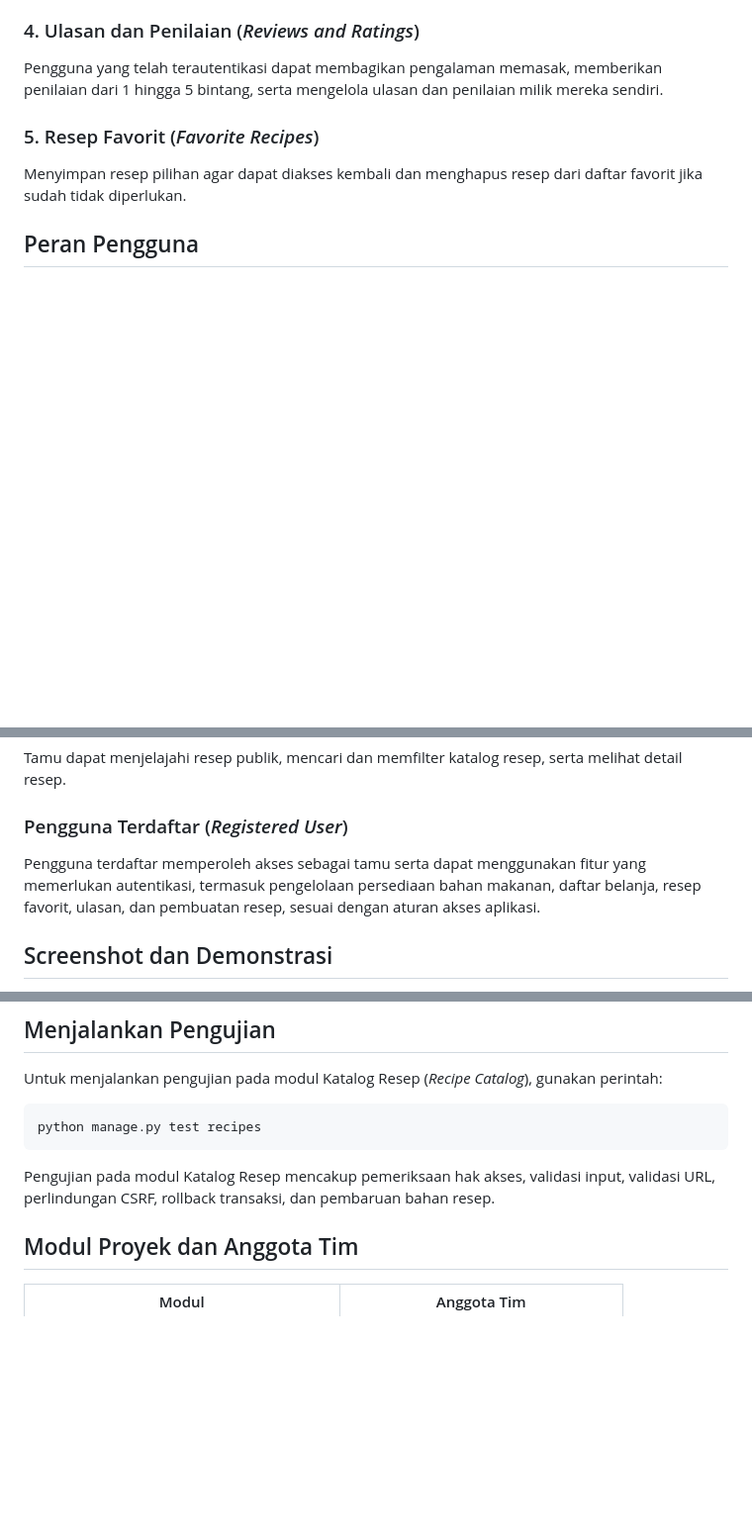
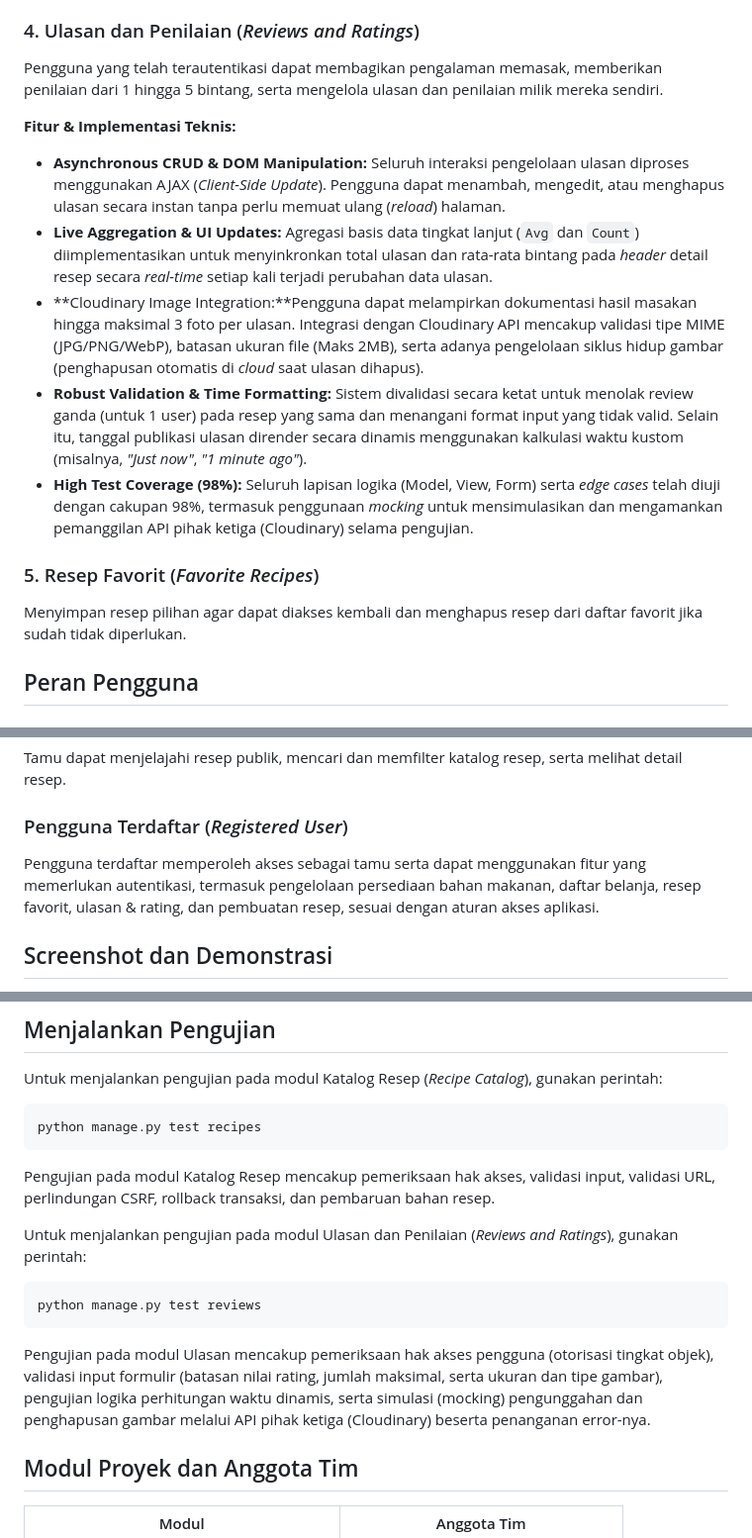
Before and after one commit to PBP-kel-3A/LeftOver, a Markdown page: README.md, 3 parts joined by grey strips. Shown at 99% size. Rendered like a GitHub page; blank space fills up the shorter version.

Commit message:
docs(reviews): menambahkan deskripsi fitur dan instruksi testing

````diff
--- a/README.md
+++ b/README.md
@@ -61,6 +61,13 @@ Mengorganisasi bahan makanan yang perlu dibeli dan melacak bahan yang sudah dibe
 
 Pengguna yang telah terautentikasi dapat membagikan pengalaman memasak, memberikan penilaian dari 1 hingga 5 bintang, serta mengelola ulasan dan penilaian milik mereka sendiri.
 
+**Fitur & Implementasi Teknis:**
+* **Asynchronous CRUD & DOM Manipulation:** Seluruh interaksi pengelolaan ulasan diproses menggunakan AJAX (*Client-Side Update*). Pengguna dapat menambah, mengedit, atau menghapus ulasan secara instan tanpa perlu memuat ulang (*reload*) halaman.
+* **Live Aggregation & UI Updates:** Agregasi basis data tingkat lanjut (`Avg` dan `Count`) diimplementasikan untuk menyinkronkan total ulasan dan rata-rata bintang pada *header* detail resep secara *real-time* setiap kali terjadi perubahan data ulasan.
+* **Cloudinary Image Integration:**Pengguna dapat melampirkan dokumentasi hasil masakan hingga maksimal 3 foto per ulasan. Integrasi dengan Cloudinary API mencakup validasi tipe MIME (JPG/PNG/WebP), batasan ukuran file (Maks 2MB), serta adanya pengelolaan siklus hidup gambar (penghapusan otomatis di *cloud* saat ulasan dihapus).
+* **Robust Validation & Time Formatting:** Sistem divalidasi secara ketat untuk menolak review ganda (untuk 1 user) pada resep yang sama dan menangani format input yang tidak valid. Selain itu, tanggal publikasi ulasan dirender secara dinamis menggunakan kalkulasi waktu kustom (misalnya, *"Just now"*, *"1 minute ago"*).
+* **High Test Coverage (98%):** Seluruh lapisan logika (Model, View, Form) serta *edge cases* telah diuji dengan cakupan 98%, termasuk penggunaan *mocking* untuk mensimulasikan dan mengamankan pemanggilan API pihak ketiga (Cloudinary) selama pengujian.
+
 ### 5. Resep Favorit (*Favorite Recipes*)
 
 Menyimpan resep pilihan agar dapat diakses kembali dan menghapus resep dari daftar favorit jika sudah tidak diperlukan.
@@ -74,7 +81,7 @@ Tamu dapat menjelajahi resep publik, mencari dan memfilter katalog resep, serta
 
 ### Pengguna Terdaftar (*Registered User*)
 
-Pengguna terdaftar memperoleh akses sebagai tamu serta dapat menggunakan fitur yang memerlukan autentikasi, termasuk pengelolaan persediaan bahan makanan, daftar belanja, resep favorit, ulasan, dan pembuatan resep, sesuai dengan aturan akses aplikasi.
+Pengguna terdaftar memperoleh akses sebagai tamu serta dapat menggunakan fitur yang memerlukan autentikasi, termasuk pengelolaan persediaan bahan makanan, daftar belanja, resep favorit, ulasan & rating, dan pembuatan resep, sesuai dengan aturan akses aplikasi.
 
 ## Screenshot dan Demonstrasi
 
@@ -239,7 +246,12 @@ python manage.py test recipes
 
 Pengujian pada modul Katalog Resep mencakup pemeriksaan hak akses, validasi input, validasi URL, perlindungan CSRF, rollback transaksi, dan pembaruan bahan resep.
 
-<!-- TODO: Perbarui jumlah test berdasarkan hasil pengujian terakhir. -->
+Untuk menjalankan pengujian pada modul Ulasan dan Penilaian (*Reviews and Ratings*), gunakan perintah:
+
+```bash
+python manage.py test reviews
+```
+Pengujian pada modul Ulasan mencakup pemeriksaan hak akses pengguna (otorisasi tingkat objek), validasi input formulir (batasan nilai rating, jumlah maksimal, serta ukuran dan tipe gambar), pengujian logika perhitungan waktu dinamis, serta simulasi (mocking) pengunggahan dan penghapusan gambar melalui API pihak ketiga (Cloudinary) beserta penanganan error-nya.
 
 ## Modul Proyek dan Anggota Tim
 
````
